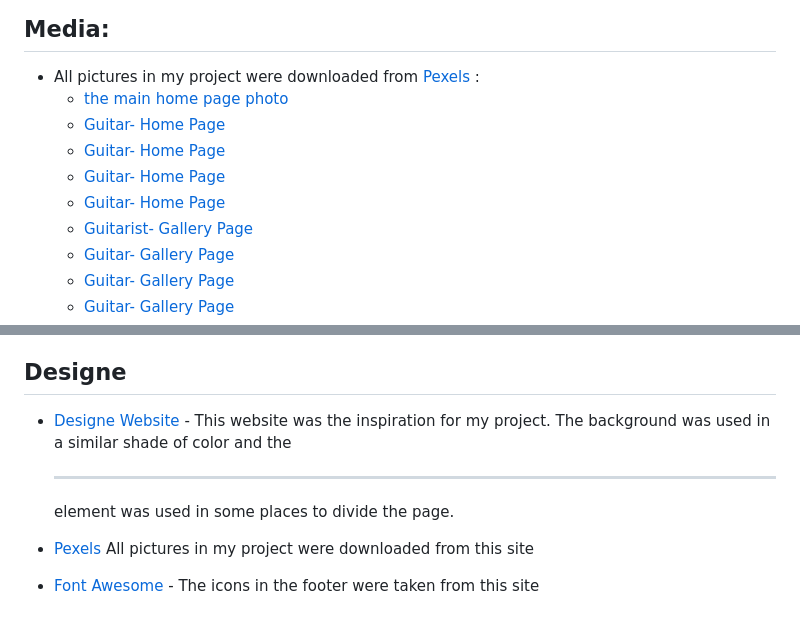
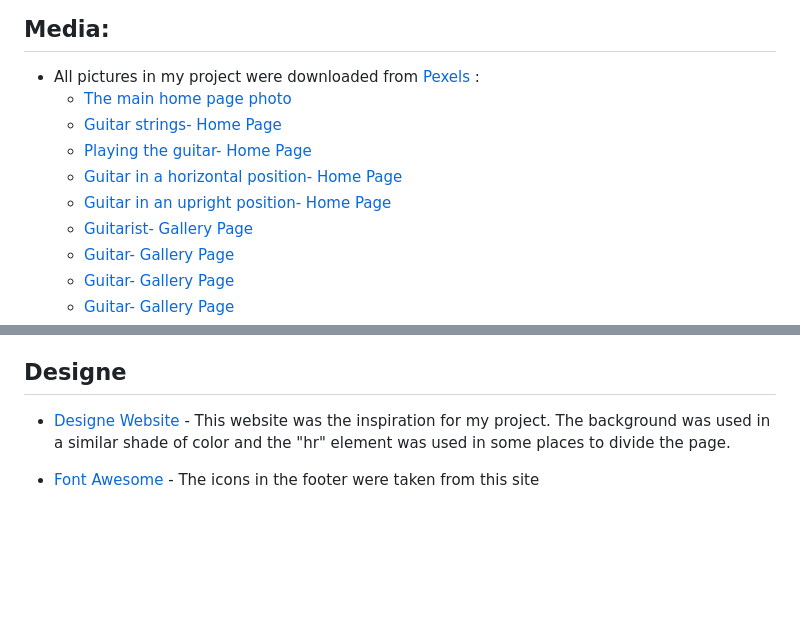
Before and after one commit to mariaarnesson/portfolio1-guitars_history-website, a Markdown page: README.md, 2 parts joined by grey strips. GitHub-like rendering; blank space fills up the shorter version.

Commit message:
Updated name to photo to home page on credits in README.md

```diff
--- a/README.md
+++ b/README.md
@@ -195,11 +195,11 @@ Testing information can be found in separate [testing.md](testing.md) file.
 
 ## Media:
 - All pictures in my project were downloaded from [Pexels](https://www.pexels.com/sv-se/) :
-    - [the main home page photo](https://images.pexels.com/photos/1183095/pexels-photo-1183095.jpeg?auto=compress&cs=tinysrgb&w=1260&h=750&dpr=1)
-    - [Guitar- Home Page](https://images.pexels.com/photos/1010518/pexels-photo-1010518.jpeg?auto=compress&cs=tinysrgb&w=600)
-    - [Guitar- Home Page](https://images.pexels.com/photos/2444860/pexels-photo-2444860.jpeg?auto=compress&cs=tinysrgb&w=600)
-    - [Guitar- Home Page](https://images.pexels.com/photos/54133/pexels-photo-54133.jpeg?auto=compress&cs=tinysrgb&w=600)
-    - [Guitar- Home Page](https://images.pexels.com/photos/63694/pexels-photo-63694.jpeg?auto=compress&cs=tinysrgb&w=600)
+    - [The main home page photo](https://images.pexels.com/photos/1183095/pexels-photo-1183095.jpeg?auto=compress&cs=tinysrgb&w=1260&h=750&dpr=1)
+    - [Guitar strings- Home Page](https://images.pexels.com/photos/1010518/pexels-photo-1010518.jpeg?auto=compress&cs=tinysrgb&w=600)
+    - [Playing the guitar- Home Page](https://images.pexels.com/photos/2444860/pexels-photo-2444860.jpeg?auto=compress&cs=tinysrgb&w=600)
+    - [Guitar in a horizontal position- Home Page](https://images.pexels.com/photos/54133/pexels-photo-54133.jpeg?auto=compress&cs=tinysrgb&w=600)
+    - [Guitar in an upright position- Home Page](https://images.pexels.com/photos/63694/pexels-photo-63694.jpeg?auto=compress&cs=tinysrgb&w=600)
     - [Guitarist- Gallery Page](https://images.pexels.com/photos/2444860/pexels-photo-2444860.jpeg?auto=compress&cs=tinysrgb&w=600&lazy=load)
     - [Guitar- Gallery Page](https://images.pexels.com/photos/1407322/pexels-photo-1407322.jpeg?auto=compress&cs=tinysrgb&w=600)
     - [Guitar- Gallery Page](https://images.pexels.com/photos/33597/guitar-classical-guitar-acoustic-guitar-electric-guitar.jpg?auto=compress&cs=tinysrgb&w=600)
@@ -213,9 +213,6 @@ Testing information can be found in separate [testing.md](testing.md) file.
     - [Guitar- Contact Page](https://images.pexels.com/photos/376452/pexels-photo-376452.jpeg?auto=compress&cs=tinysrgb&w=600)
 
 ## Designe
--  [Designe Website](https://www.typewolf.com/site-of-the-day/third-west-studio) - This website was the inspiration for my project. The background was used in a similar shade of color and the <hr> element was used in some places to divide the page.
+-  [Designe Website](https://www.typewolf.com/site-of-the-day/third-west-studio) - This website was the inspiration for my project. The background was used in a similar shade of color and the "hr" element was used in some places to divide the page.
 
-
-
-- [Pexels](https://www.pexels.com/sv-se/) All pictures in my project were downloaded from this site
 - [Font Awesome](https://fontawesome.com/icons/dumbbell?s=solid&f=classic) - The icons in the footer were taken from this site
```
